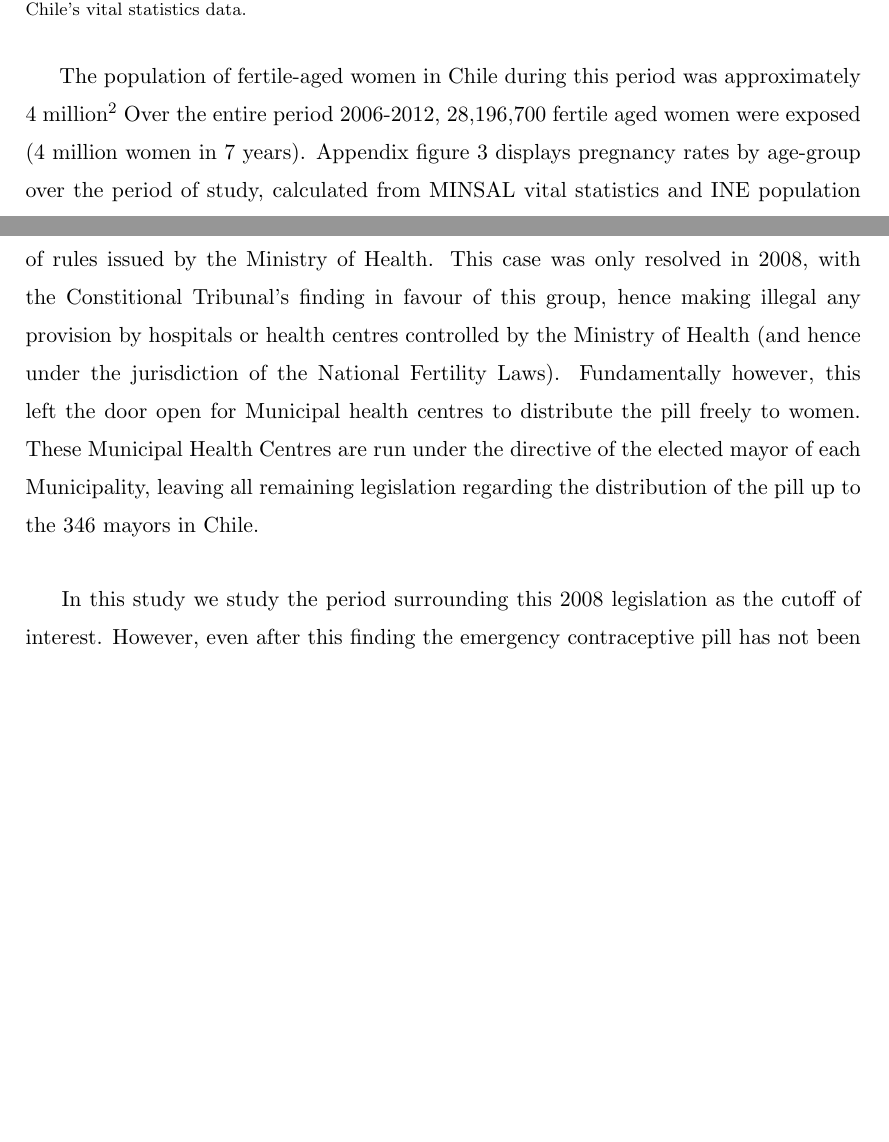
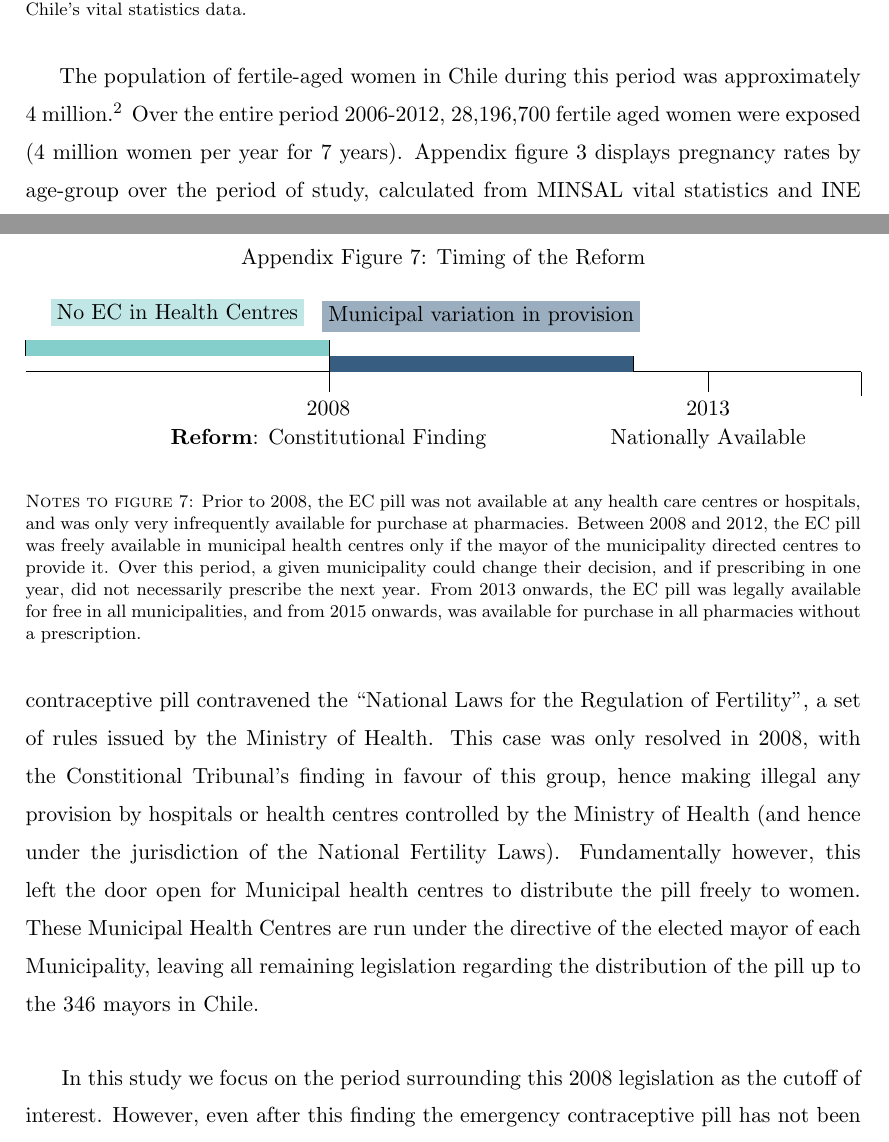
Before and after one commit to damiancclarke/morning-after-pill, a LaTeX document (Paper/onlineAppendix.tex): two parts of pages 4 and 10 of 19 before the commit and two parts of pages 4 and 10 of 18 after it, joined at a grey line, cut so that both start at the same text, the shorter picture padded with empty space. Compiled offline with pdfLaTeX.

Commit message:
Discussion on reform

```diff
--- a/Paper/onlineAppendix.tex
+++ b/Paper/onlineAppendix.tex
@@ -4,12 +4,14 @@
 %-------------------------------------------------------------------------------
 %--- PACKAGES
 %-------------------------------------------------------------------------------
+\usepackage{chronosys}
 \usepackage{url}
 \usepackage{longtable}
 \usepackage{booktabs}
 \usepackage{bold-extra}
 \usepackage{rotating}
 \usepackage{dcolumn}
+%\usepackage{chronology}
 \usepackage{color}
 \pagecolor{white}
 \usepackage{pdfpages}
@@ -34,6 +36,9 @@
 \usepackage{subfloat}
 \usepackage{xr}
 \externaldocument{BentancorClarke_AdolescentFertility}
+
+\definecolor{blue}{HTML}{84CECC}
+\definecolor{gr}{HTML}{375D81}
 
 %-------------------------------------------------------------------------------
 %--- SPECIFICATIONS (MARGINS, TOC, BIBLIO)
@@ -63,7 +68,7 @@
 \renewcommand\figurename{Appendix Figure}
 \renewcommand\tablename{Appendix Table}
 \renewcommand\thesection{\Alph{section}}
-
+\renewcommand*{\thepage}{A\arabic{page}}
 
 
 %-------------------------------------------------------------------------------
@@ -211,12 +216,12 @@ Government of Chile's vital statistics data.}
 \end{figure}
 
 The population of fertile-aged women in Chile during this period was
-approximately 4 million\footnote{According to the 2002 census, the population
+approximately 4 million.\footnote{According to the 2002 census, the population
 of Chile was 15,116,435, of which 50.7\% were women.  The most recent estimates
 from INE are 17,556,815, and 50.5\% respectively.}  Over the entire period
-2006-2012, 28,196,700 fertile aged women were exposed (4 million women in 7
-years).  Appendix figure \ref{TEENfig:Pregtime} displays pregnancy rates by
-age-group over the period of study, calculated from MINSAL vital statistics
+2006-2012, 28,196,700 fertile aged women were exposed (4 million women per year
+for 7 years).  Appendix figure \ref{TEENfig:Pregtime} displays pregnancy rates
+by age-group over the period of study, calculated from MINSAL vital statistics
 and INE population data.  These figures are virtually indistinguishable from
 rates published in aggregate data by MINSAL \citep{MINSAL2013}.\footnote{For
 example, The Ministry of Health reports that the rate of pregnancy per 1,000
@@ -415,7 +420,7 @@ freely to women.  These Municipal Health Centres are run under the directive
 of the elected mayor of each Municipality, leaving all remaining legislation
 regarding the distribution of the pill up to the 346 mayors in Chile.
 
-In this study we study the period surrounding this 2008 legislation as the
+In this study we focus on the period surrounding this 2008 legislation as the
 cutoff of interest.  However, even after this finding the emergency
 contraceptive pill has not been far from legislative action, with a number of
 other cases raised.  These cases never entirely threatened the continuity of
@@ -430,7 +435,33 @@ of the morning after pill to women of any age in any health centre in Chile.
 This became operative on May 28, 2013, meaning that---at least officially---%
 there are no longer any restrictions in place in the country.
 
-
+\begin{figure}
+\startchronology[align=left, startyear=2004,stopyear=2015, height=0pt, startdate=false, stopdate=false, dateselevation=1pt, arrow=false, box=true]
+%\chronograduation[event][dateselevation=0pt]{2}
+\chronoperiode[textstyle=\raggedleft\colorbox{gr!50}, color=gr, startdate=false, bottomdepth=0pt, topheight=8pt, textdepth=-25pt,dateselevation=16pt, stopdate=false]{2008}{2012}{Municipal variation in provision}
+\chronoperiode[textstyle=\colorbox{blue!50}, color=blue, startdate=false, bottomdepth=8pt, topheight=16pt, textdepth=-18pt, dateselevation=12pt, stopdate=false]{2004}{2008}{No EC in Health Centres}
+\chronoevent{2013}{Nationally Available}
+\chronoevent{2008}{\textbf{Reform}: Constitutional Finding}
+%\chronoevent{2012}
+\stopchronology
+%%%
+%%%\begin{chronology}[2]{2004}{2015}{10cm}
+%%%\event{2008}{\textbf{Reform}: Constitutional Finding}
+%%%\event[2008]{2012}{Municipal-variation in EC provision}
+%%%\event{\decimaldate{3}{3}{2013}}{Nationally Available}
+%%%\end{chronology}
+\caption{Timing of the Reform}
+\label{TEENfig:reformtiming}
+\floatfoot{\textsc{Notes to figure \ref{TEENfig:reformtiming}:} Prior to 2008, the
+EC pill was not available at any health care centres or hospitals, and was only
+very infrequently available for purchase at pharmacies.  Between 2008 and 2012, the
+EC pill was freely available in municipal health centres only if the mayor of the
+municipality directed centres to provide it.  Over this period, a given municipality
+could change their decision, and if prescribing in one year, did not necessarily
+prescribe the next year.  From 2013 onwards, the EC pill was legally available for
+free in all municipalities, and from 2015 onwards, was available for purchase in all
+pharmacies without a prescription.}
+\end{figure}
 
 
 \clearpage
```
Also changed, not shown: Paper/onlineAppendix.tex (12 more changed lines).
